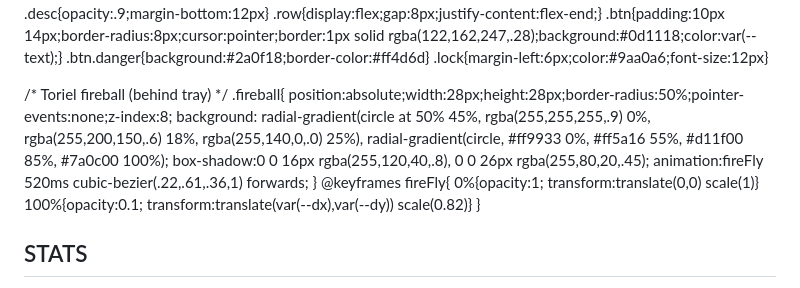
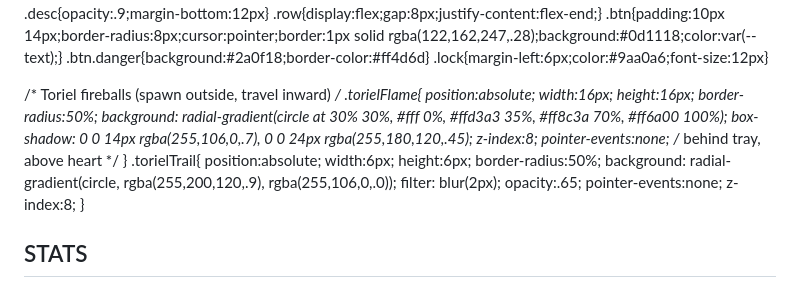
Before and after one commit to PatrickTheGamerz/OrangeGame, a Markdown page: AuClicker.md, the part around the change printed below. GitHub-like rendering.

```diff
--- a/AuClicker.md
+++ b/AuClicker.md
@@ -176,18 +191,17 @@
   .btn.danger{background:#2a0f18;border-color:#ff4d6d}
   .lock{margin-left:6px;color:#9aa0a6;font-size:12px}
 
-  /* Toriel fireball (behind tray) */
-  .fireball{
-    position:absolute;width:28px;height:28px;border-radius:50%;pointer-events:none;z-index:8;
-    background:
-      radial-gradient(circle at 50% 45%, rgba(255,255,255,.9) 0%, rgba(255,200,150,.6) 18%, rgba(255,140,0,.0) 25%),
-      radial-gradient(circle, #ff9933 0%, #ff5a16 55%, #d11f00 85%, #7a0c00 100%);
-    box-shadow:0 0 16px rgba(255,120,40,.8), 0 0 26px rgba(255,80,20,.45);
-    animation:fireFly 520ms cubic-bezier(.22,.61,.36,1) forwards;
+  /* Toriel fireballs (spawn outside, travel inward) */
+  .torielFlame{
+    position:absolute; width:16px; height:16px; border-radius:50%;
+    background: radial-gradient(circle at 30% 30%, #fff 0%, #ffd3a3 35%, #ff8c3a 70%, #ff6a00 100%);
+    box-shadow: 0 0 14px rgba(255,106,0,.7), 0 0 24px rgba(255,180,120,.45);
+    z-index:8; pointer-events:none; /* behind tray, above heart */
   }
-  @keyframes fireFly{
-    0%{opacity:1; transform:translate(0,0) scale(1)}
-    100%{opacity:0.1; transform:translate(var(--dx),var(--dy)) scale(0.82)}
+  .torielTrail{
+    position:absolute; width:6px; height:6px; border-radius:50%;
+    background: radial-gradient(circle, rgba(255,200,120,.9), rgba(255,106,0,.0));
+    filter: blur(2px); opacity:.65; pointer-events:none; z-index:8;
   }
 </style>
 </head>
```
Also changed, not shown: other parts of AuClicker.md (+187 -109 lines).
